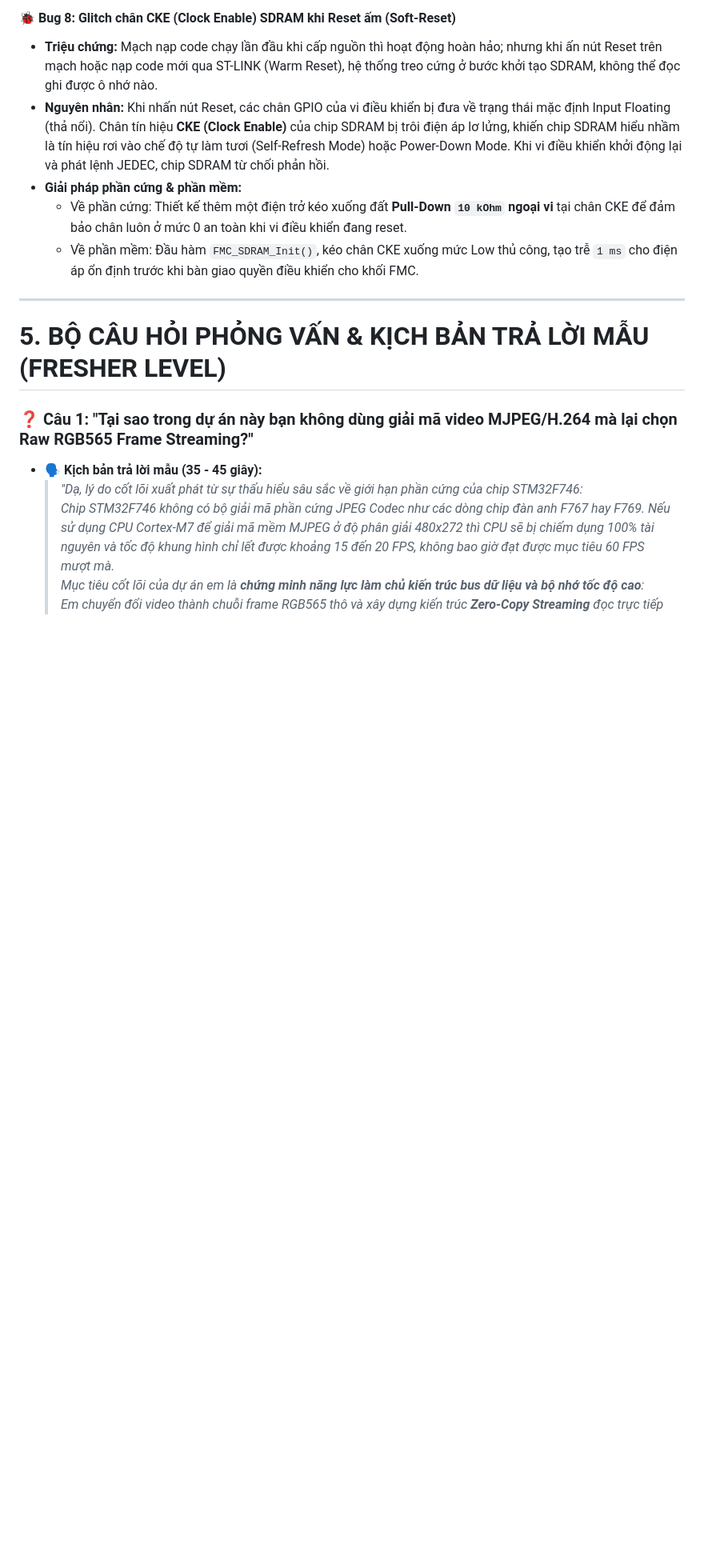
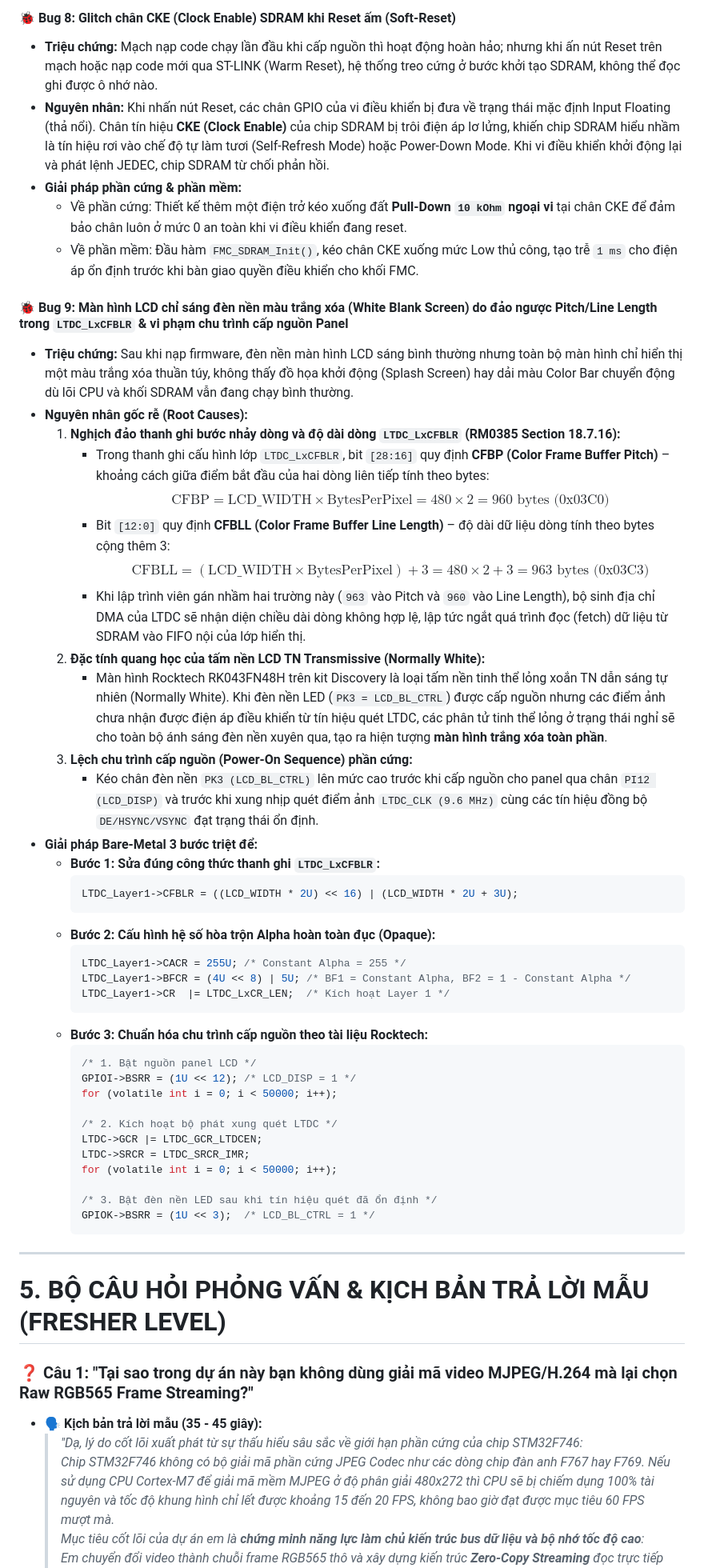
Before and after one commit to HuynhTran112/source, a Markdown page: project2_video_playback_interview.md, the part around one of its changes. Shown at 80% size. GitHub-like rendering; blank space fills up the shorter version.

Commit message:
docs: add Bug 9 and Interview Q8 on LCD White Blank Screen

````diff
--- a/project2_video_playback_interview.md
+++ b/project2_video_playback_interview.md
@@ -546,6 +546,45 @@ sequenceDiagram
   * Về phần cứng: Thiết kế thêm một điện trở kéo xuống đất **Pull-Down `10 kOhm` ngoại vi** tại chân CKE để đảm bảo chân luôn ở mức 0 an toàn khi vi điều khiển đang reset.
   * Về phần mềm: Đầu hàm `FMC_SDRAM_Init()`, kéo chân CKE xuống mức Low thủ công, tạo trễ `1 ms` cho điện áp ổn định trước khi bàn giao quyền điều khiển cho khối FMC.
 
+#### 🐞 Bug 9: Màn hình LCD chỉ sáng đèn nền màu trắng xóa (White Blank Screen) do đảo ngược Pitch/Line Length trong `LTDC_LxCFBLR` & vi phạm chu trình cấp nguồn Panel
+* **Triệu chứng:** Sau khi nạp firmware, đèn nền màn hình LCD sáng bình thường nhưng toàn bộ màn hình chỉ hiển thị một màu trắng xóa thuần túy, không thấy đồ họa khởi động (Splash Screen) hay dải màu Color Bar chuyển động dù lõi CPU và khối SDRAM vẫn đang chạy bình thường.
+* **Nguyên nhân gốc rễ (Root Causes):**
+  1. **Nghịch đảo thanh ghi bước nhảy dòng và độ dài dòng `LTDC_LxCFBLR` (RM0385 Section 18.7.16):**
+     * Trong thanh ghi cấu hình lớp `LTDC_LxCFBLR`, bit `[28:16]` quy định **CFBP (Color Frame Buffer Pitch)** – khoảng cách giữa điểm bắt đầu của hai dòng liên tiếp tính theo bytes:
+       $$\text{CFBP} = \text{LCD\_WIDTH} \times \text{BytesPerPixel} = 480 \times 2 = 960\text{ bytes (0x03C0)}$$
+     * Bit `[12:0]` quy định **CFBLL (Color Frame Buffer Line Length)** – độ dài dữ liệu dòng tính theo bytes cộng thêm 3:
+       $$\text{CFBLL} = (\text{LCD\_WIDTH} \times \text{BytesPerPixel}) + 3 = 480 \times 2 + 3 = 963\text{ bytes (0x03C3)}$$
+     * Khi lập trình viên gán nhầm hai trường này (`963` vào Pitch và `960` vào Line Length), bộ sinh địa chỉ DMA của LTDC sẽ nhận diện chiều dài dòng không hợp lệ, lập tức ngắt quá trình đọc (fetch) dữ liệu từ SDRAM vào FIFO nội của lớp hiển thị.
+  2. **Đặc tính quang học của tấm nền LCD TN Transmissive (Normally White):**
+     * Màn hình Rocktech RK043FN48H trên kit Discovery là loại tấm nền tinh thể lỏng xoắn TN dẫn sáng tự nhiên (Normally White). Khi đèn nền LED (`PK3 = LCD_BL_CTRL`) được cấp nguồn nhưng các điểm ảnh chưa nhận được điện áp điều khiển từ tín hiệu quét LTDC, các phân tử tinh thể lỏng ở trạng thái nghỉ sẽ cho toàn bộ ánh sáng đèn nền xuyên qua, tạo ra hiện tượng **màn hình trắng xóa toàn phần**.
+  3. **Lệch chu trình cấp nguồn (Power-On Sequence) phần cứng:**
+     * Kéo chân đèn nền `PK3 (LCD_BL_CTRL)` lên mức cao trước khi cấp nguồn cho panel qua chân `PI12 (LCD_DISP)` và trước khi xung nhịp quét điểm ảnh `LTDC_CLK (9.6 MHz)` cùng các tín hiệu đồng bộ `DE/HSYNC/VSYNC` đạt trạng thái ổn định.
+* **Giải pháp Bare-Metal 3 bước triệt để:**
+  * **Bước 1: Sửa đúng công thức thanh ghi `LTDC_LxCFBLR`:**
+    ```c
+    LTDC_Layer1->CFBLR = ((LCD_WIDTH * 2U) << 16) | (LCD_WIDTH * 2U + 3U);
+    ```
+  * **Bước 2: Cấu hình hệ số hòa trộn Alpha hoàn toàn đục (Opaque):**
+    ```c
+    LTDC_Layer1->CACR = 255U; /* Constant Alpha = 255 */
+    LTDC_Layer1->BFCR = (4U << 8) | 5U; /* BF1 = Constant Alpha, BF2 = 1 - Constant Alpha */
+    LTDC_Layer1->CR  |= LTDC_LxCR_LEN;  /* Kích hoạt Layer 1 */
+    ```
+  * **Bước 3: Chuẩn hóa chu trình cấp nguồn theo tài liệu Rocktech:**
+    ```c
+    /* 1. Bật nguồn panel LCD */
+    GPIOI->BSRR = (1U << 12); /* LCD_DISP = 1 */
+    for (volatile int i = 0; i < 50000; i++);
+
+    /* 2. Kích hoạt bộ phát xung quét LTDC */
+    LTDC->GCR |= LTDC_GCR_LTDCEN;
+    LTDC->SRCR = LTDC_SRCR_IMR;
+    for (volatile int i = 0; i < 50000; i++);
+
+    /* 3. Bật đèn nền LED sau khi tín hiệu quét đã ổn định */
+    GPIOK->BSRR = (1U << 3);  /* LCD_BL_CTRL = 1 */
+    ```
+
 ---
 
 # 5. BỘ CÂU HỎI PHỎNG VẤN & KỊCH BẢN TRẢ LỜI MẪU (FRESHER LEVEL)
````
Also changed, not shown: other parts of project2_video_playback_interview.md (+10 -0 lines).
